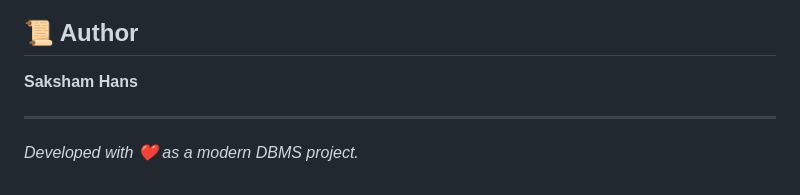
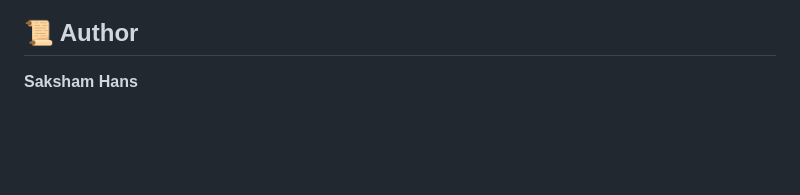
Before and after one commit to Saksham842/Web_series_watchlist_with_friends_react, a Markdown page: README.md, the part around the change. GitHub-like rendering; blank space fills up the shorter version.

Commit message:
Remove project description from README
Removed the project description line from the README.

```diff
--- a/README.md
+++ b/README.md
@@ -126,6 +126,3 @@ graph TD
 
 ## 📜 Author
 **Saksham Hans**
-
----
-*Developed with ❤️ as a modern DBMS project.*
```
